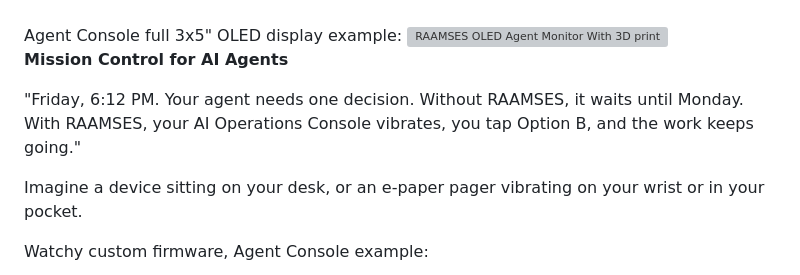
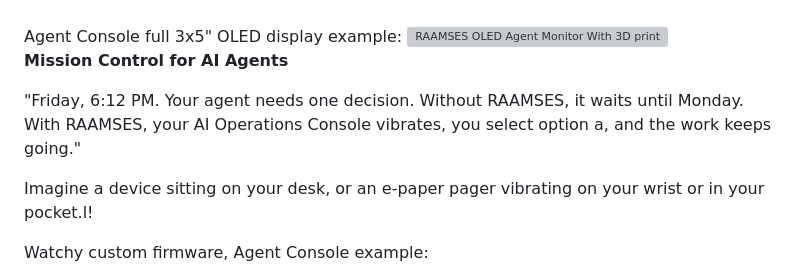
Before and after one commit to texsean/Raamses, a Markdown page: README.md, the part around one of its changes. GitHub-like rendering; grey boxes are pictures that could not be loaded.

Commit message:
Revise README content and image references
Updated text and images in the README file for clarity and consistency.

```diff
--- a/README.md
+++ b/README.md
@@ -29,9 +33,9 @@ Agent Console full 3x5" OLED display example:
 
 **Mission Control for AI Agents**
 
-"Friday, 6:12 PM. Your agent needs one decision. Without RAAMSES, it waits until Monday. With RAAMSES, your AI Operations Console vibrates, you tap Option B, and the work keeps going."
+"Friday, 6:12 PM. Your agent needs one decision. Without RAAMSES, it waits until Monday. With RAAMSES, your AI Operations Console vibrates, you select option a, and the work keeps going."
 
-Imagine a device sitting on your desk, or an e-paper pager vibrating on your wrist or in your pocket.
+Imagine a device sitting on your desk, or an e-paper pager vibrating on your wrist or in your pocket.l!
 
 Watchy custom firmware, Agent Console  example:
 
```
Also changed, not shown: other parts of README.md (+5 -1 lines).
